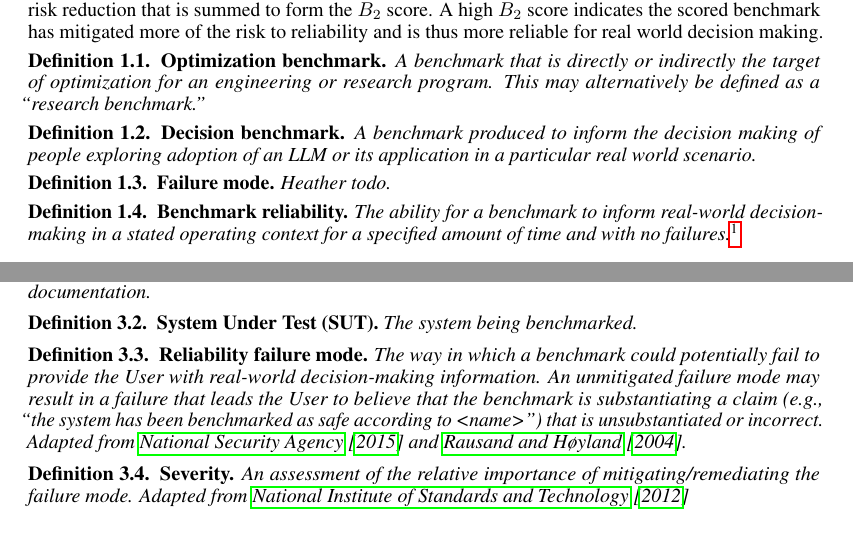
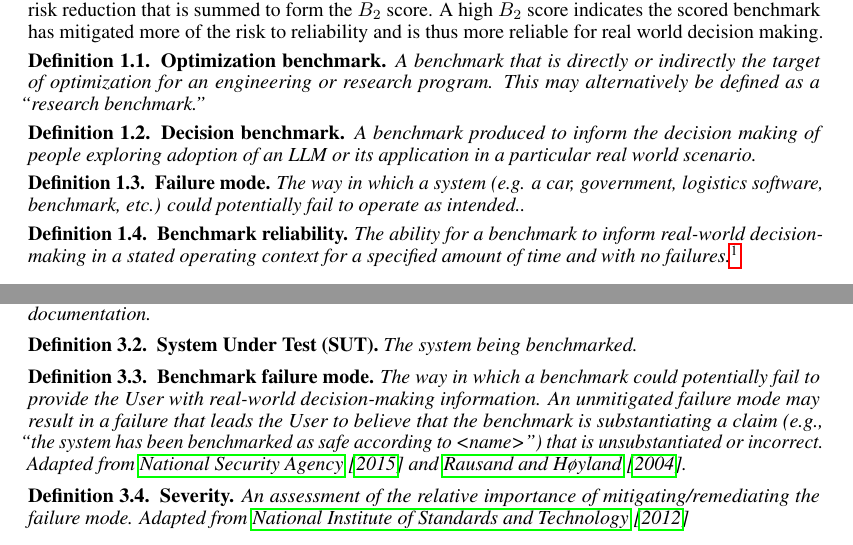
Before and after one commit to ul-dsri/benchmarks-benchmark, a LaTeX paper (latex/B2-technical-outline.tex): two parts of pages 2 and 4 of 13, joined at a grey line, cut so that both start at the same text. Compiled offline with pdfLaTeX.

Commit message:
Update B2-technical-outline.tex

```diff
--- a/latex/B2-technical-outline.tex
+++ b/latex/B2-technical-outline.tex
@@ -63,7 +63,7 @@
   Victor Lu,\textsuperscript{2}
   Armstrong Foundjem,\textsuperscript{3}\\
   \textbf{Aishwarya Ramasethu,}\textsuperscript{4}
-  \textbf{Chris Knotz}\textsuperscript{2},\textbf{Heather Frase}\textsuperscript{5}\\
+  \textbf{Chris Knotz,}\textsuperscript{2}\textbf{Heather Frase}\textsuperscript{5}\\
    \\
   % examples of more authors
   % \And
@@ -163,7 +163,7 @@ LLM benchmarks are already evidencing real world use decisions (\cite{rottger202
 
 \begin{dfn}
 \label{dfn:failure_mode}
-{\bf Failure mode.} Heather todo.
+{\bf Failure mode.} The way in which a system (e.g. a car, government, logistics software, benchmark, etc.) could potentially fail to operate as intended..
 \end{dfn}
 
 \begin{dfn}
@@ -253,7 +253,7 @@ The analytic approach adopted by \bb is to identify failure modes that present r
 % {\bf Threat.} ``Any circumstance or event with the potential to adversely impact organizational operations (including mission, functions, image, or reputation), organizational assets, individuals, other organizations, or the Nation through an information system via unauthorized access, destruction, disclosure, or modification of information, and/or denial of service.'' \cite{cnssi4009}\\
 % \end{dfn}
 \begin{dfn}
-{\bf Reliability failure mode.} The way in which a benchmark could potentially fail to provide the User with real-world decision-making information.  An unmitigated failure mode may result in a failure that leads the User to believe that the benchmark is substantiating a claim (e.g., ``the system has been benchmarked as safe according to <name>'') that is unsubstantiated or incorrect. Adapted from \cite{cnssi4009} and \cite{Rausand2004}.
+{\bf Benchmark failure mode.} The way in which a benchmark could potentially fail to provide the User with real-world decision-making information.  An unmitigated failure mode may result in a failure that leads the User to believe that the benchmark is substantiating a claim (e.g., ``the system has been benchmarked as safe according to <name>'') that is unsubstantiated or incorrect. Adapted from \cite{cnssi4009} and \cite{Rausand2004}.
 \end{dfn}
 \begin{dfn}
 {\bf Severity.} An assessment of the relative importance of mitigating/remediating the failure mode.  Adapted from \cite{nist80030r1}
```
